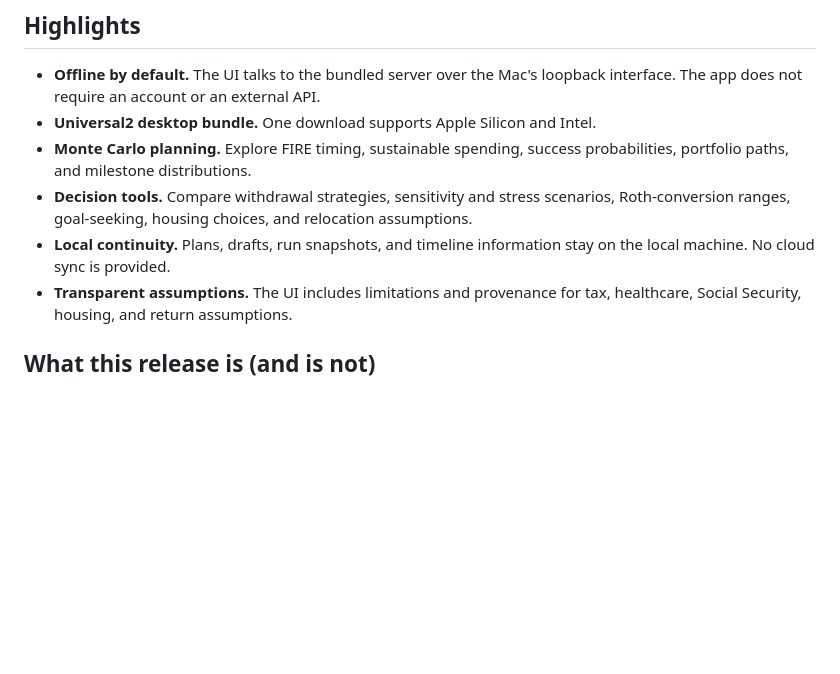
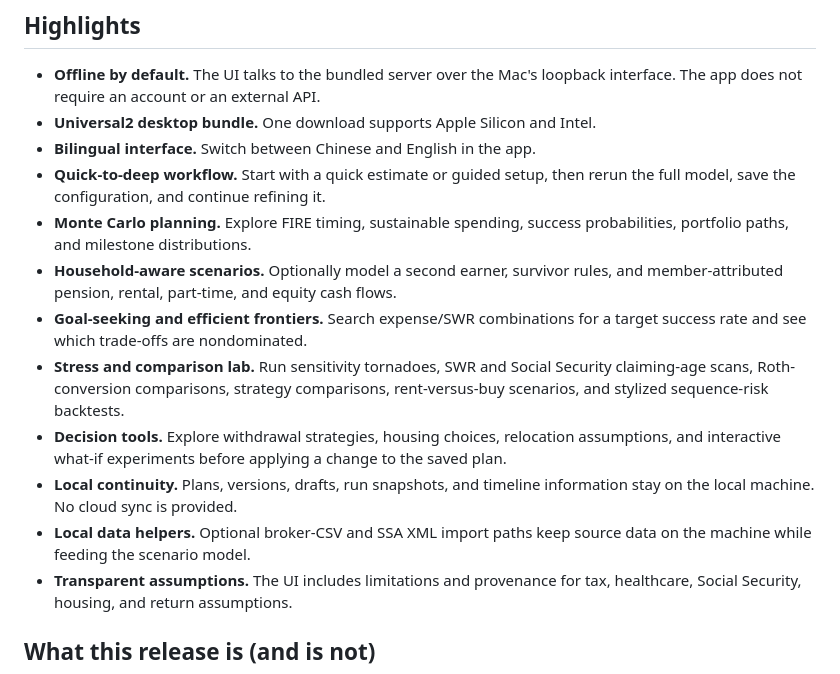
Before and after one commit to LinjieW/FIRE, a Markdown page: README.md, the part around one of its changes. Drawn GitHub-style; blank space fills up the shorter version.

Commit message:
Add bilingual public README and feature highlights (#3)
Co-authored-by: FIRE Modeling Release <release@fire-modeling.invalid>

```diff
--- a/README.md
+++ b/README.md
@@ -40,13 +40,25 @@ for confirmation. Then double-clicking works normally.
 - **Offline by default.** The UI talks to the bundled server over the Mac's
   loopback interface. The app does not require an account or an external API.
 - **Universal2 desktop bundle.** One download supports Apple Silicon and Intel.
+- **Bilingual interface.** Switch between Chinese and English in the app.
+- **Quick-to-deep workflow.** Start with a quick estimate or guided setup, then
+  rerun the full model, save the configuration, and continue refining it.
 - **Monte Carlo planning.** Explore FIRE timing, sustainable spending,
   success probabilities, portfolio paths, and milestone distributions.
-- **Decision tools.** Compare withdrawal strategies, sensitivity and stress
-  scenarios, Roth-conversion ranges, goal-seeking, housing choices, and
-  relocation assumptions.
-- **Local continuity.** Plans, drafts, run snapshots, and timeline information
-  stay on the local machine. No cloud sync is provided.
+- **Household-aware scenarios.** Optionally model a second earner, survivor
+  rules, and member-attributed pension, rental, part-time, and equity cash flows.
+- **Goal-seeking and efficient frontiers.** Search expense/SWR combinations for
+  a target success rate and see which trade-offs are nondominated.
+- **Stress and comparison lab.** Run sensitivity tornadoes, SWR and Social
+  Security claiming-age scans, Roth-conversion comparisons, strategy
+  comparisons, rent-versus-buy scenarios, and stylized sequence-risk backtests.
+- **Decision tools.** Explore withdrawal strategies, housing choices,
+  relocation assumptions, and interactive what-if experiments before applying
+  a change to the saved plan.
+- **Local continuity.** Plans, versions, drafts, run snapshots, and timeline
+  information stay on the local machine. No cloud sync is provided.
+- **Local data helpers.** Optional broker-CSV and SSA XML import paths keep
+  source data on the machine while feeding the scenario model.
 - **Transparent assumptions.** The UI includes limitations and provenance for
   tax, healthcare, Social Security, housing, and return assumptions.
 
```
Also changed, not shown: other parts of README.md (+85 -0 lines).
